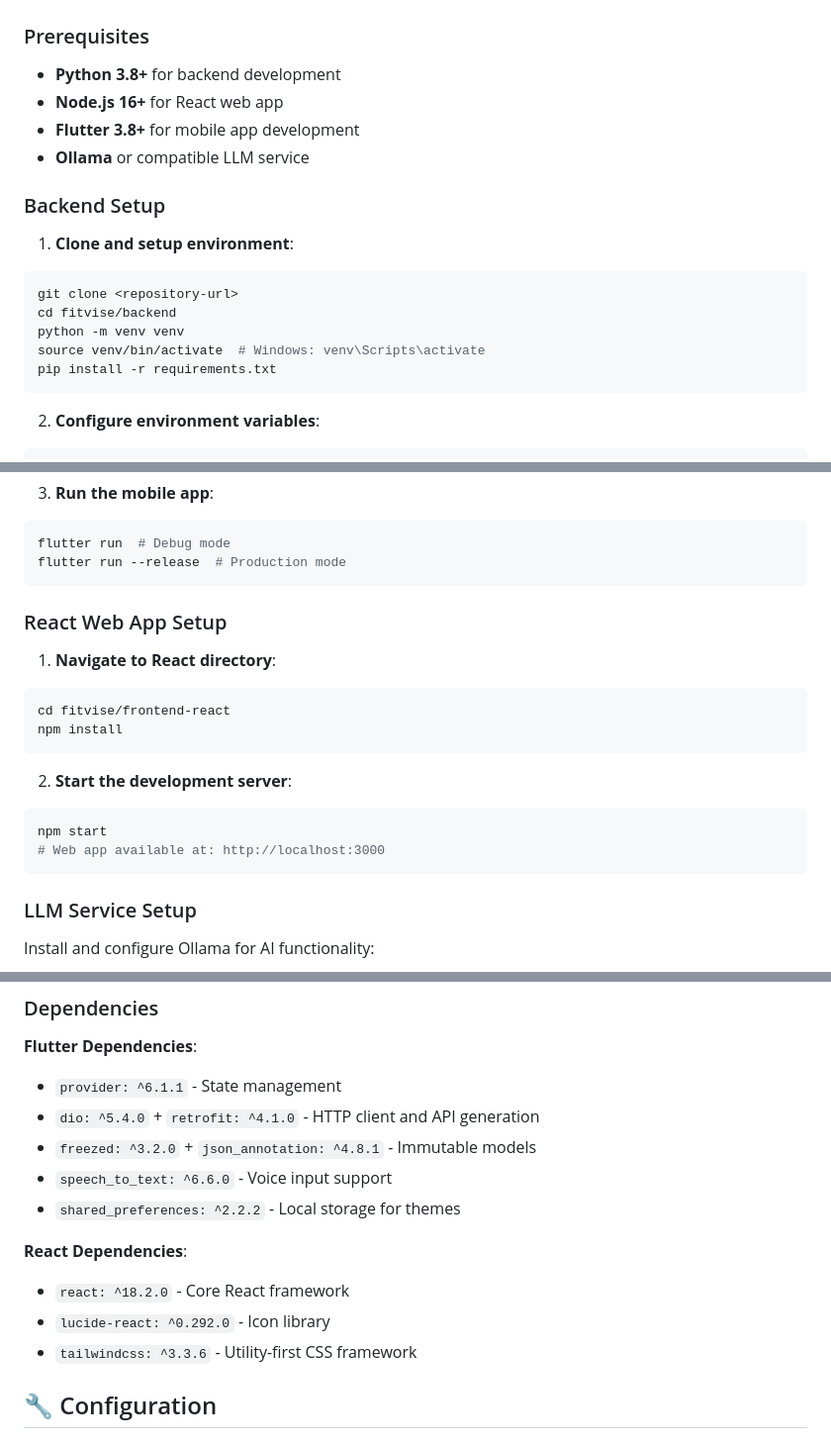
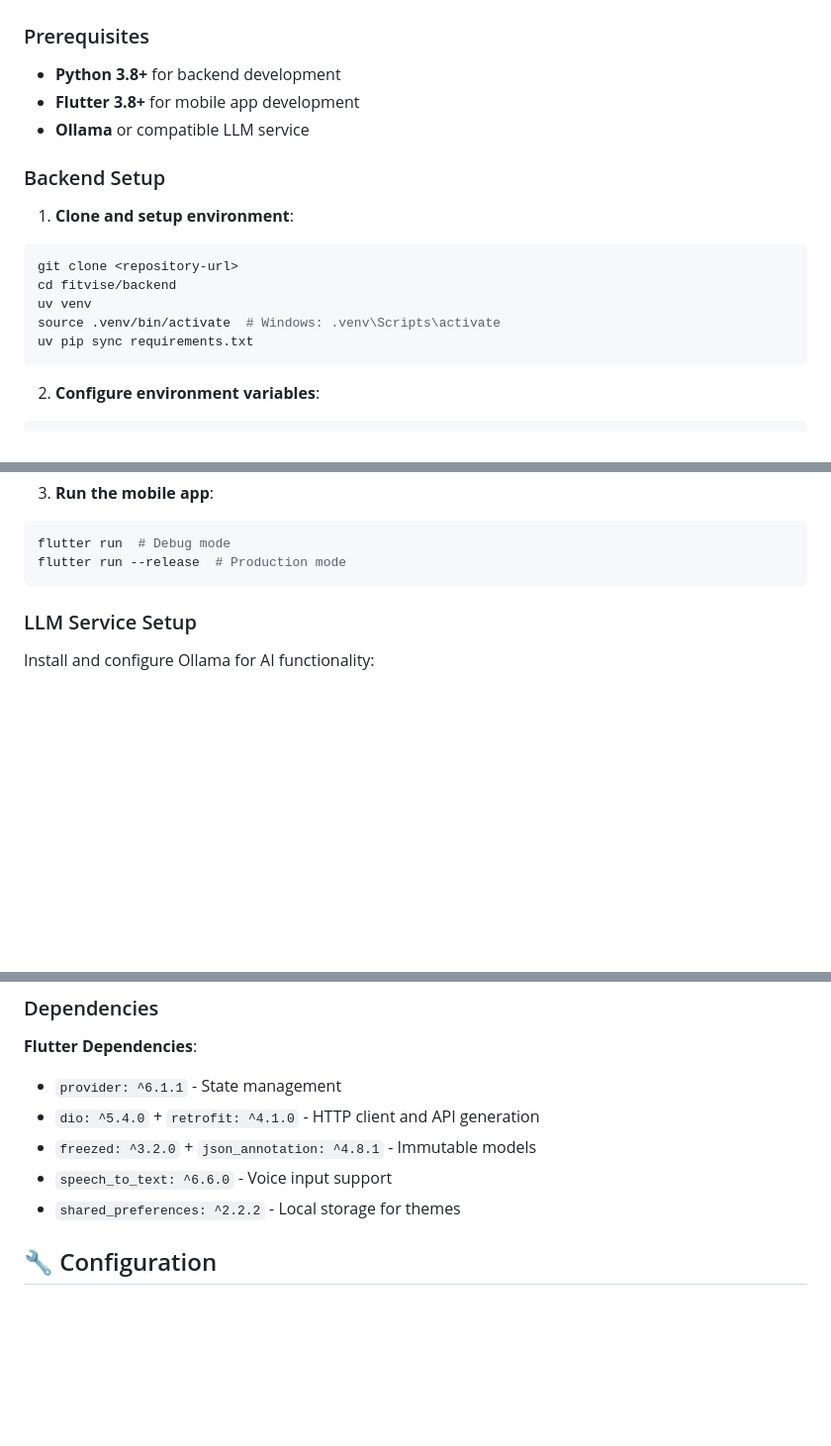
Before and after one commit to cutehackers/fitvise, a Markdown page: README.md, 3 parts joined by grey strips. Shown: that part at 99% size. GitHub-like rendering; blank space fills up the shorter version.

Commit message:
chore: README.md 업데이트

````diff
--- a/README.md
+++ b/README.md
@@ -69,7 +68,6 @@ fitvise/
 ### Prerequisites
 
 - **Python 3.8+** for backend development
-- **Node.js 16+** for React web app
 - **Flutter 3.8+** for mobile app development
 - **Ollama** or compatible LLM service
 
@@ -79,9 +77,9 @@ fitvise/
 ```bash
 git clone <repository-url>
 cd fitvise/backend
-python -m venv venv
-source venv/bin/activate  # Windows: venv\Scripts\activate
-pip install -r requirements.txt
+uv venv
+source .venv/bin/activate  # Windows: .venv\Scripts\activate
+uv pip sync requirements.txt
 ```
 
 2. **Configure environment variables**:
@@ -122,20 +120,6 @@ flutter run --dart-define=API_BASE_URL=http://your-api-url:8000
 ```bash
 flutter run  # Debug mode
 flutter run --release  # Production mode
-```
-
-### React Web App Setup
-
-1. **Navigate to React directory**:
-```bash
-cd fitvise/frontend-react
-npm install
-```
-
-2. **Start the development server**:
-```bash
-npm start
-# Web app available at: http://localhost:3000
 ```
 
 ### LLM Service Setup
@@ -293,11 +277,6 @@ flutter packages pub run build_runner watch      # Watch for changes
 - `speech_to_text: ^6.6.0` - Voice input support
 - `shared_preferences: ^2.2.2` - Local storage for themes
 
-**React Dependencies**:
-- `react: ^18.2.0` - Core React framework
-- `lucide-react: ^0.292.0` - Icon library
-- `tailwindcss: ^3.3.6` - Utility-first CSS framework
-
 ## 🔧 Configuration
 
 ### Environment Variables
````
Also changed, not shown: other parts of README.md (+1 -2 lines).
